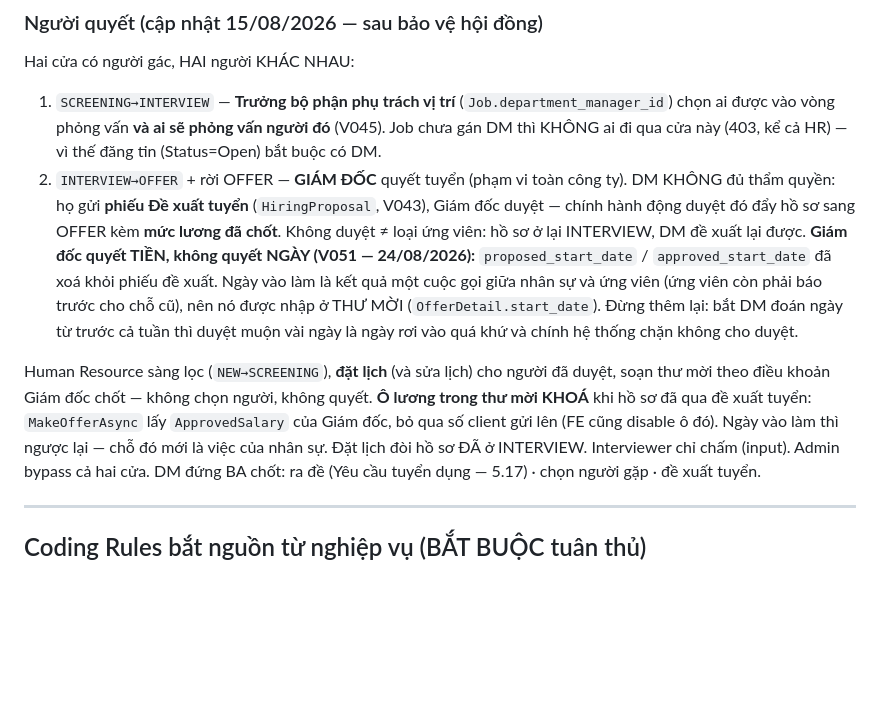
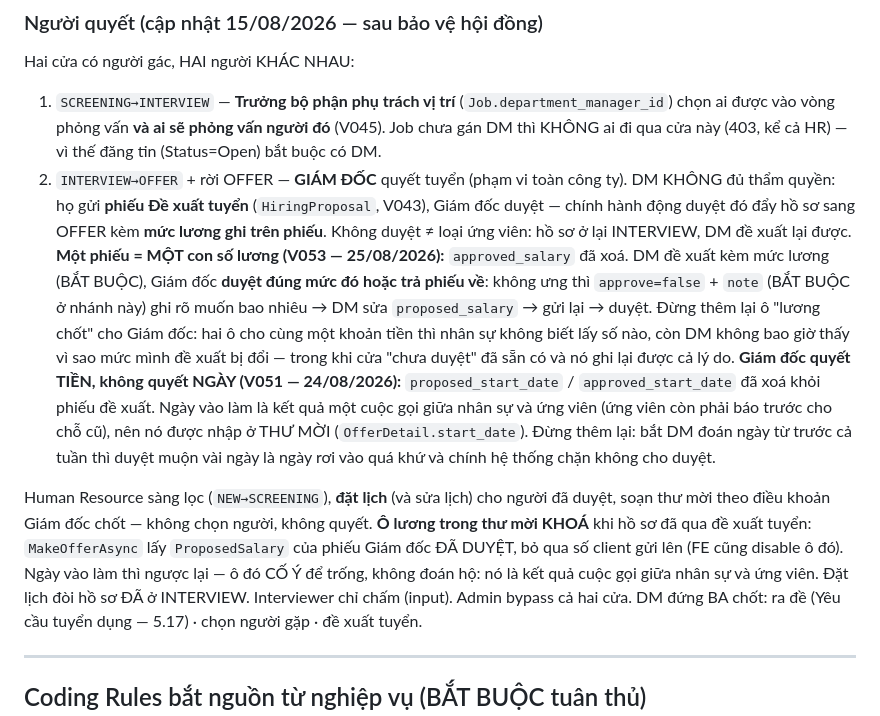
Before and after one commit to xXIOrehIXx/SRIS-Smart-Recruitment-and-Interview-System, a Markdown page: Development/backend/CLAUDE.md, the part around the change. GitHub-like rendering; blank space fills up the shorter version.

Commit message:
docs: record the 25/08 decisions (V053, V054)
Co-Authored-By: Claude Opus 5 <noreply@anthropic.com>
Claude-Session: https://claude.ai/code/session_01Hoxiwoh1FsNxC54ZdkHezN

```diff
--- a/Development/backend/CLAUDE.md
+++ b/Development/backend/CLAUDE.md
@@ -235,8 +235,14 @@ Hai cửa có người gác, HAI người KHÁC NHAU:
    KHÔNG ai đi qua cửa này (403, kể cả HR) — vì thế đăng tin (Status=Open) bắt buộc có DM.
 2. `INTERVIEW→OFFER` + rời OFFER — **GIÁM ĐỐC** quyết tuyển (phạm vi toàn công ty). DM KHÔNG
    đủ thẩm quyền: họ gửi **phiếu Đề xuất tuyển** (`HiringProposal`, V043), Giám đốc duyệt —
-   chính hành động duyệt đó đẩy hồ sơ sang OFFER kèm **mức lương đã chốt**.
+   chính hành động duyệt đó đẩy hồ sơ sang OFFER kèm **mức lương ghi trên phiếu**.
    Không duyệt ≠ loại ứng viên: hồ sơ ở lại INTERVIEW, DM đề xuất lại được.
+   **Một phiếu = MỘT con số lương (V053 — 25/08/2026):** `approved_salary` đã xoá. DM đề xuất kèm
+   mức lương (BẮT BUỘC), Giám đốc **duyệt đúng mức đó hoặc trả phiếu về**: không ưng thì
+   `approve=false` + `note` (BẮT BUỘC ở nhánh này) ghi rõ muốn bao nhiêu → DM sửa `proposed_salary`
+   → gửi lại → duyệt. Đừng thêm lại ô "lương chốt" cho Giám đốc: hai ô cho cùng một khoản tiền thì
+   nhân sự không biết lấy số nào, còn DM không bao giờ thấy vì sao mức mình đề xuất bị đổi — trong
+   khi cửa "chưa duyệt" đã sẵn có và nó ghi lại được cả lý do.
    **Giám đốc quyết TIỀN, không quyết NGÀY (V051 — 24/08/2026):** `proposed_start_date` /
    `approved_start_date` đã xoá khỏi phiếu đề xuất. Ngày vào làm là kết quả một cuộc gọi giữa
    nhân sự và ứng viên (ứng viên còn phải báo trước cho chỗ cũ), nên nó được nhập ở THƯ MỜI
@@ -245,9 +251,9 @@ Hai cửa có người gác, HAI người KHÁC NHAU:
 
 Human Resource sàng lọc (`NEW→SCREENING`), **đặt lịch** (và sửa lịch) cho người đã duyệt, soạn
 thư mời theo điều khoản Giám đốc chốt — không chọn người, không quyết. **Ô lương trong thư mời
-KHOÁ** khi hồ sơ đã qua đề xuất tuyển: `MakeOfferAsync` lấy `ApprovedSalary` của Giám đốc, bỏ qua
-số client gửi lên (FE cũng disable ô đó). Ngày vào làm thì ngược lại — chỗ đó mới là việc của
-nhân sự. Đặt lịch đòi hồ sơ ĐÃ ở INTERVIEW.
+KHOÁ** khi hồ sơ đã qua đề xuất tuyển: `MakeOfferAsync` lấy `ProposedSalary` của phiếu Giám đốc
+ĐÃ DUYỆT, bỏ qua số client gửi lên (FE cũng disable ô đó). Ngày vào làm thì ngược lại — ô đó CỐ Ý
+để trống, không đoán hộ: nó là kết quả cuộc gọi giữa nhân sự và ứng viên. Đặt lịch đòi hồ sơ ĐÃ ở INTERVIEW.
 Interviewer chỉ chấm (input). Admin bypass cả hai cửa.
 DM đứng BA chốt: ra đề (Yêu cầu tuyển dụng — 5.17) · chọn người gặp · đề xuất tuyển.
 
```
Also changed, not shown: 2 other files.
